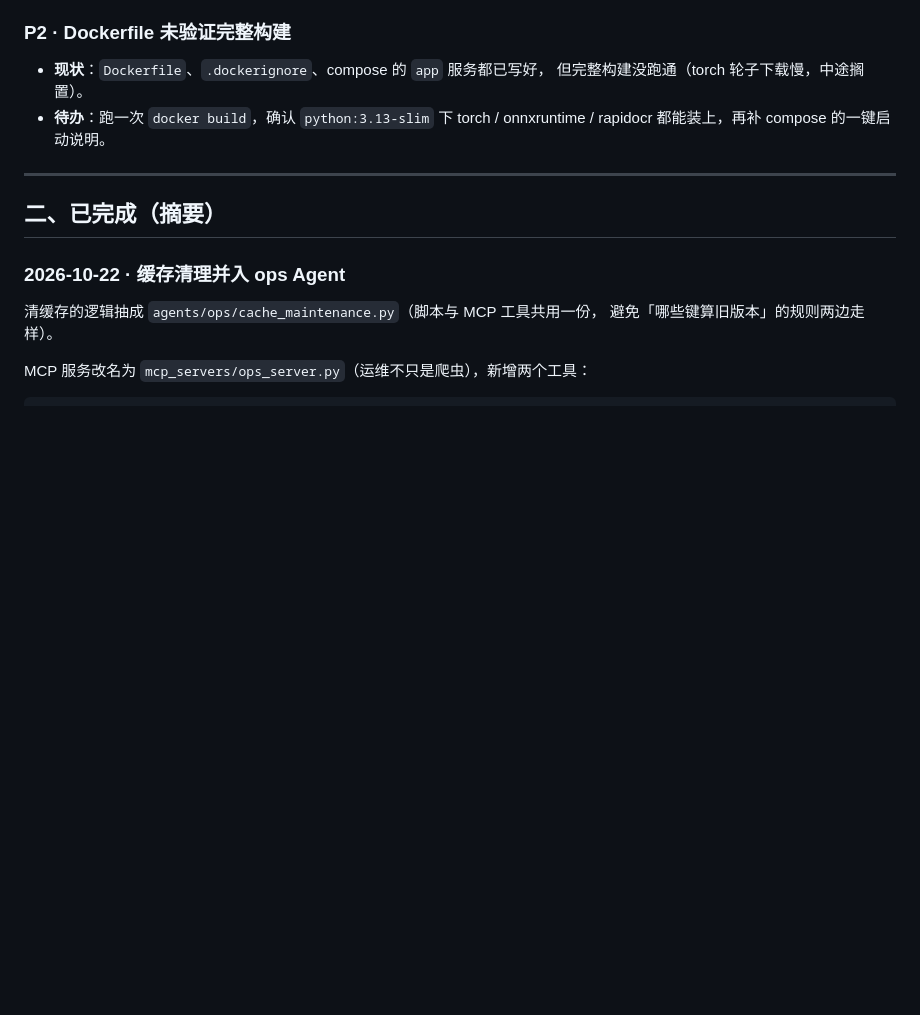
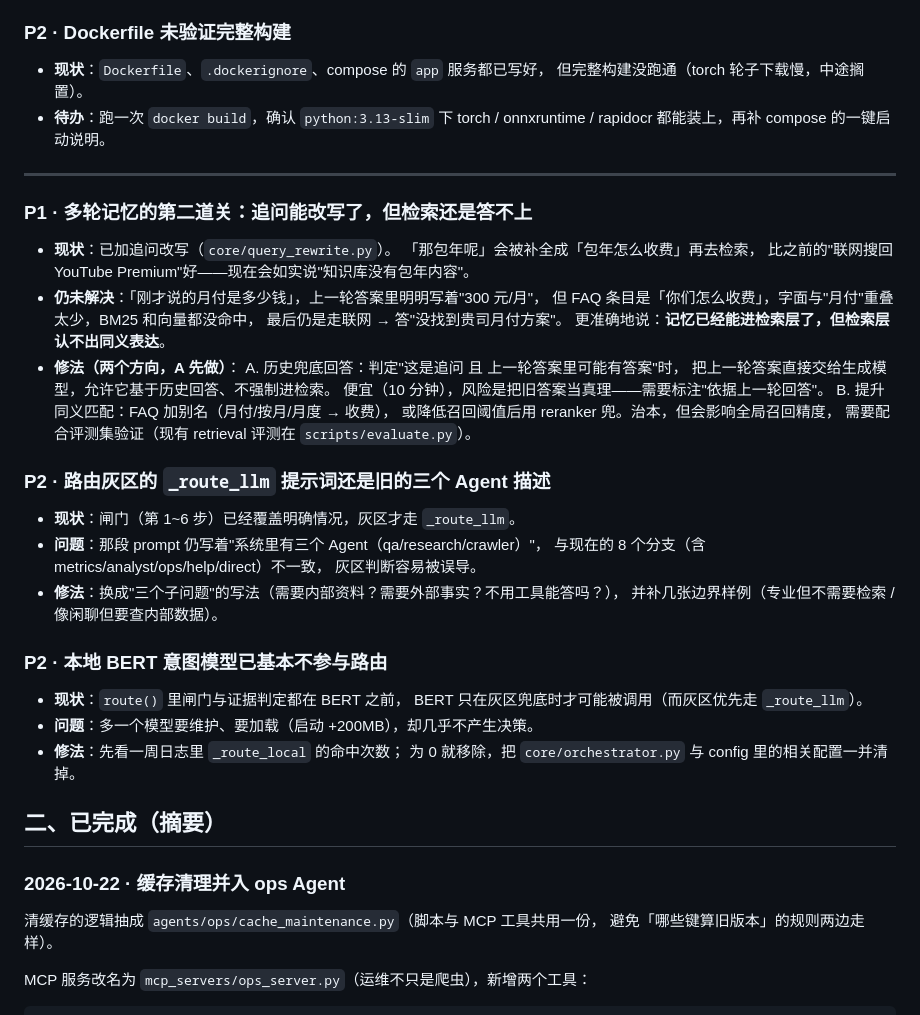
Before and after one commit to 5G555/agent-workbench, a Markdown page: docs/待办.md, the part around the change. GitHub-like rendering; blank space fills up the shorter version.

Commit message:
docs(todo): 记下多轮记忆第二道关、灰区 prompt 与 BERT 闲置三项

```diff
--- a/docs/待办.md
+++ b/docs/待办.md
@@ -46,6 +46,43 @@
   rapidocr 都能装上，再补 compose 的一键启动说明。
 
 ---
+
+### P1 · 多轮记忆的第二道关：追问能改写了，但检索还是答不上
+
+- **现状**：已加追问改写（`core/query_rewrite.py`）。
+  「那包年呢」会被补全成「包年怎么收费」再去检索，
+  比之前的"联网搜回 YouTube Premium"好——现在会如实说"知识库没有包年内容"。
+- **仍未解决**：「刚才说的月付是多少钱」，上一轮答案里明明写着"300 元/月"，
+  但 FAQ 条目是「你们怎么收费」，字面与"月付"重叠太少，BM25 和向量都没命中，
+  最后仍是走联网 → 答"没找到贵司月付方案"。
+  更准确地说：**记忆已经能进检索层了，但检索层认不出同义表达**。
+- **修法（两个方向，A 先做）**：
+  A. 历史兜底回答：判定"这是追问 且 上一轮答案里可能有答案"时，
+     把上一轮答案直接交给生成模型，允许它基于历史回答、不强制进检索。
+     便宜（10 分钟），风险是把旧答案当真理——需要标注"依据上一轮回答"。
+  B. 提升同义匹配：FAQ 加别名（月付/按月/月度 → 收费），
+     或降低召回阈值后用 reranker 兜。治本，但会影响全局召回精度，
+     需要配合评测集验证（现有 retrieval 评测在 `scripts/evaluate.py`）。
+
+
+### P2 · 路由灰区的 `_route_llm` 提示词还是旧的三个 Agent 描述
+
+- **现状**：闸门（第 1~6 步）已经覆盖明确情况，灰区才走 `_route_llm`。
+- **问题**：那段 prompt 仍写着"系统里有三个 Agent（qa/research/crawler）"，
+  与现在的 8 个分支（含 metrics/analyst/ops/help/direct）不一致，
+  灰区判断容易被误导。
+- **修法**：换成"三个子问题"的写法（需要内部资料？需要外部事实？不用工具能答吗？），
+  并补几张边界样例（专业但不需要检索 / 像闲聊但要查内部数据）。
+
+
+### P2 · 本地 BERT 意图模型已基本不参与路由
+
+- **现状**：`route()` 里闸门与证据判定都在 BERT 之前，
+  BERT 只在灰区兜底时才可能被调用（而灰区优先走 `_route_llm`）。
+- **问题**：多一个模型要维护、要加载（启动 +200MB），却几乎不产生决策。
+- **修法**：先看一周日志里 `_route_local` 的命中次数；
+  为 0 就移除，把 `core/orchestrator.py` 与 config 里的相关配置一并清掉。
+
 
 ## 二、已完成（摘要）
 
```
